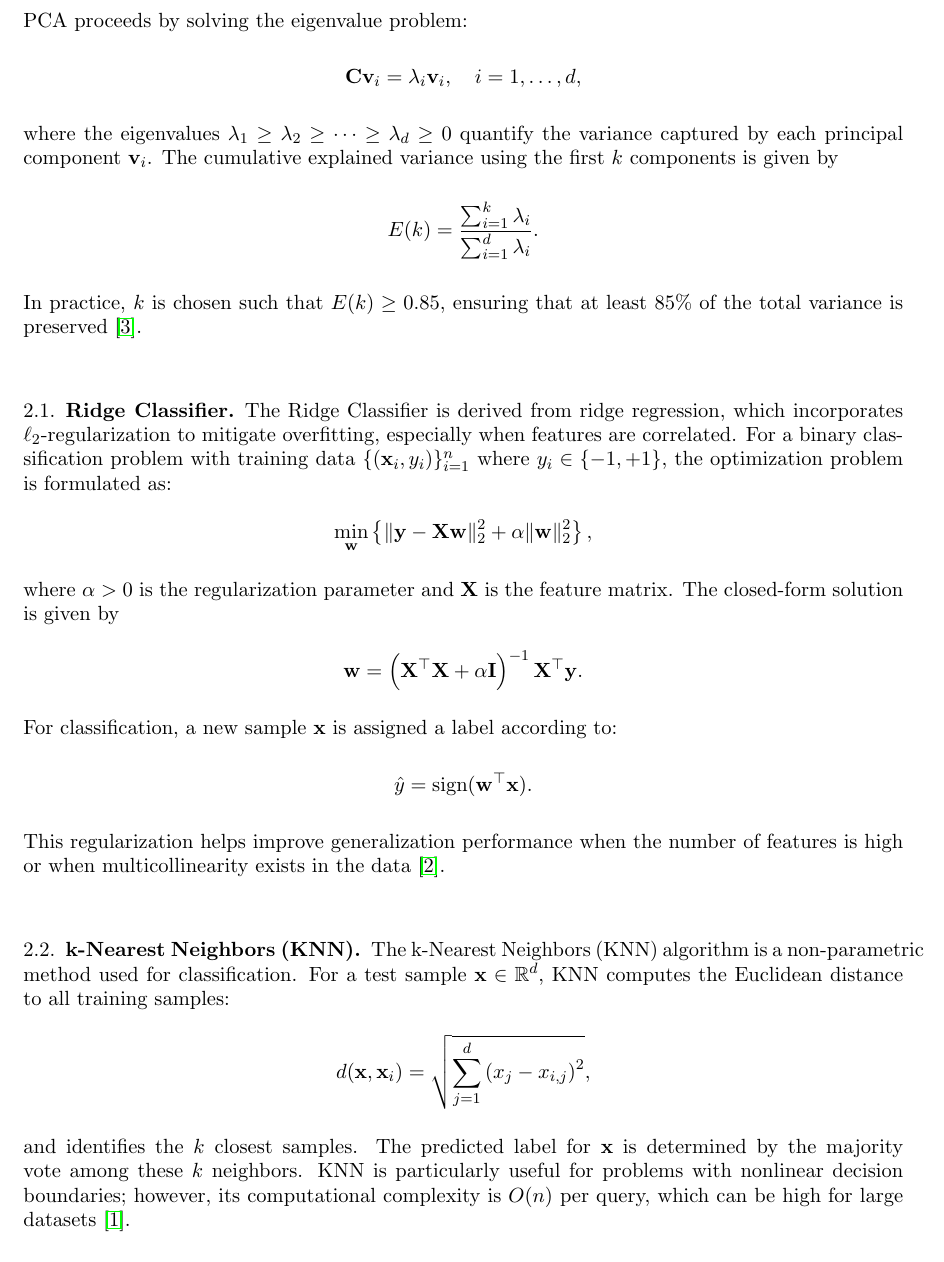
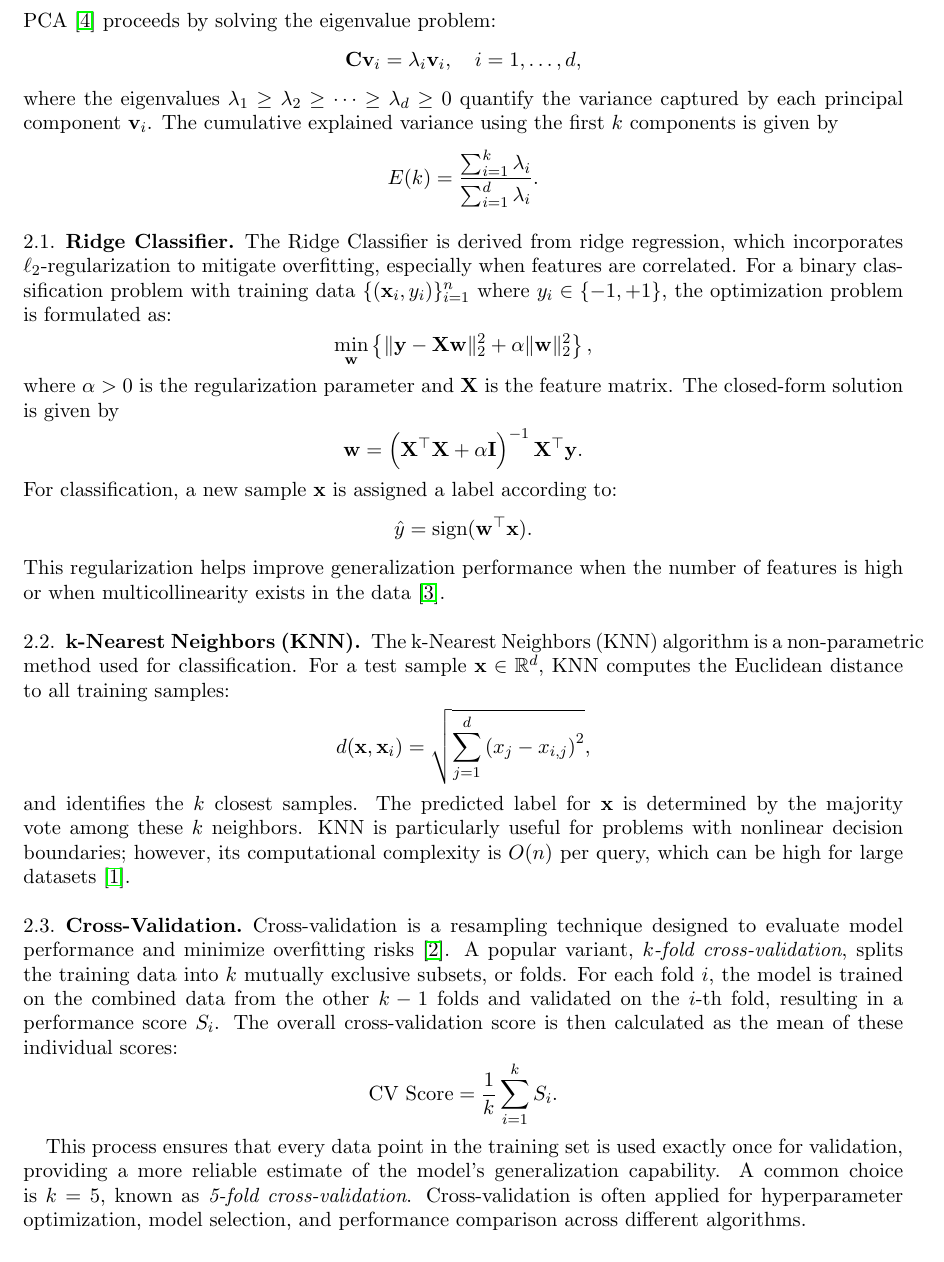
Before and after one commit to Rohan-Pandey1729/AMATH482, a LaTeX paper (Report 3/Report.tex): part of page 2 of 6, cut so that both start at the same text. Compiled offline with pdfLaTeX.

Commit message:
Fixed code and report

```diff
--- a/Report 3/Report.tex
+++ b/Report 3/Report.tex
@@ -42,7 +42,7 @@ where \(n\) is the number of samples and \(d\) is the number of features (in our
 \[
 \mathbf{C} = \frac{1}{n-1}\mathbf{X}^\top \mathbf{X}.
 \]
-PCA proceeds by solving the eigenvalue problem:
+PCA \cite{Jolliffe2016} proceeds by solving the eigenvalue problem:
 \begin{align*}
 \mathbf{C}\mathbf{v}_i &= \lambda_i \mathbf{v}_i, \quad i = 1,\dots,d,
 \end{align*}
@@ -50,8 +50,6 @@ where the eigenvalues \(\lambda_1 \geq \lambda_2 \geq \cdots \geq \lambda_d \geq
 \[
 E(k) = \frac{\sum_{i=1}^{k}\lambda_i}{\sum_{i=1}^{d}\lambda_i}.
 \]
-In practice, \(k\) is chosen such that \(E(k) \geq 0.85\), ensuring that at least 85\% of the total variance is preserved \cite{Jolliffe2016}.
-
 
 \subsection{Ridge Classifier}
 The Ridge Classifier is derived from ridge regression, which incorporates \(\ell_2\)-regularization to mitigate overfitting, especially when features are correlated. For a binary classification problem with training data \(\{(\mathbf{x}_i, y_i)\}_{i=1}^n\) where \(y_i \in \{-1, +1\}\), the optimization problem is formulated as:
@@ -75,6 +73,15 @@ The k-Nearest Neighbors (KNN) algorithm is a non-parametric method used for clas
 d(\mathbf{x}, \mathbf{x}_i) = \sqrt{\sum_{j=1}^{d} \left(x_j - x_{i,j}\right)^2},
 \]
 and identifies the \(k\) closest samples. The predicted label for \(\mathbf{x}\) is determined by the majority vote among these \(k\) neighbors. KNN is particularly useful for problems with nonlinear decision boundaries; however, its computational complexity is \(O(n)\) per query, which can be high for large datasets \cite{Cover1967}.
+
+\subsection{Cross-Validation}
+
+Cross-validation is a resampling technique designed to evaluate model performance and minimize overfitting risks \cite{Hastie2009}. A popular variant, \emph{$k$-fold cross-validation}, splits the training data into $k$ mutually exclusive subsets, or folds. For each fold $i$, the model is trained on the combined data from the other $k-1$ folds and validated on the $i$-th fold, resulting in a performance score $S_i$. The overall cross-validation score is then calculated as the mean of these individual scores:
+\[
+\text{CV Score} = \frac{1}{k} \sum_{i=1}^{k} S_i.
+\]
+
+This process ensures that every data point in the training set is used exactly once for validation, providing a more reliable estimate of the model's generalization capability. A common choice is $k=5$, known as \emph{5-fold cross-validation}. Cross-validation is often applied for hyperparameter optimization, model selection, and performance comparison across different algorithms.
 
 
 \section{Algorithm Implementation and Development}
```
Also changed, not shown: Report 3/references.bib (+9 -0 lines), Report 3/Report.bbl, Report 3/Report.pdf, Report 3/Report.tex (2 more changed lines), 7 other files.
